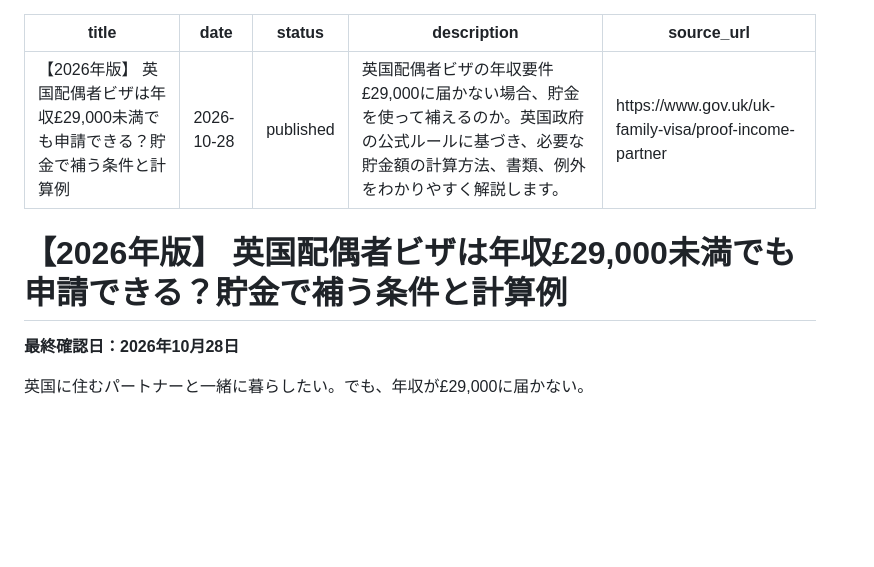
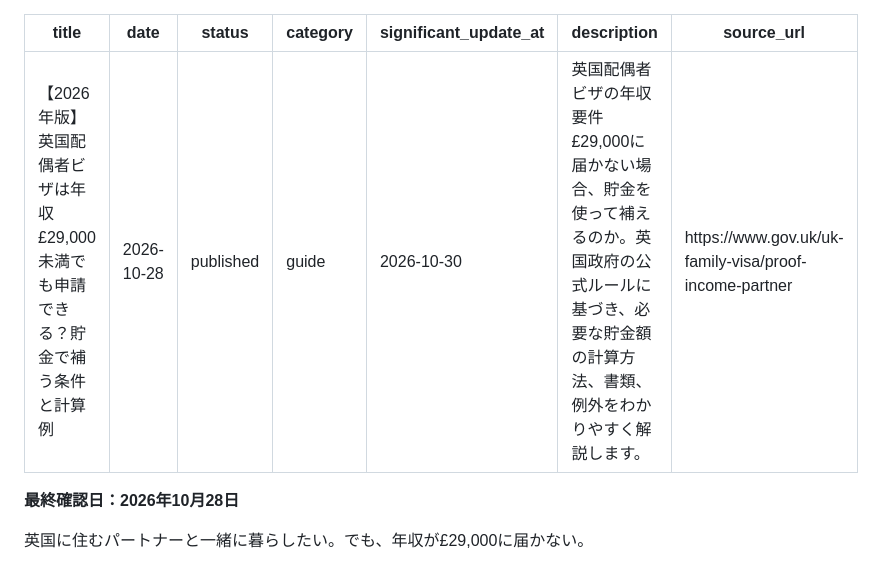
Before and after one commit to shinjisetoyama0820-byte/ukvisafolio, a Markdown page: content/articles/2026-pound29000.md, the part around the change. Rendered like a GitHub page; blank space fills up the shorter version.

Commit message:
Update content/articles/2026-pound29000.md (via Pages CMS)

```diff
--- a/content/articles/2026-pound29000.md
+++ b/content/articles/2026-pound29000.md
@@ -2,11 +2,11 @@
 title: 【2026年版】 英国配偶者ビザは年収£29,000未満でも申請できる？貯金で補う条件と計算例
 date: 2026-10-28
 status: published
+category: guide
+significant_update_at: 2026-10-30
 description: 英国配偶者ビザの年収要件£29,000に届かない場合、貯金を使って補えるのか。英国政府の公式ルールに基づき、必要な貯金額の計算方法、書類、例外をわかりやすく解説します。
 source_url: https://www.gov.uk/uk-family-visa/proof-income-partner
 ---
-# 【2026年版】 英国配偶者ビザは年収£29,000未満でも申請できる？貯金で補う条件と計算例
-
 **最終確認日：2026年10月28日**
 
 英国に住むパートナーと一緒に暮らしたい。でも、年収が£29,000に届かない。
```
